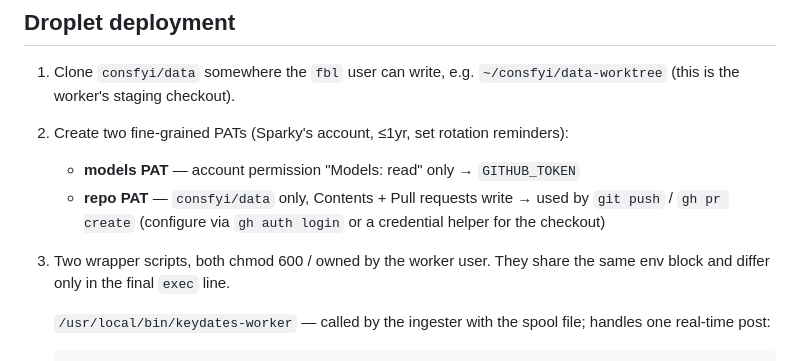
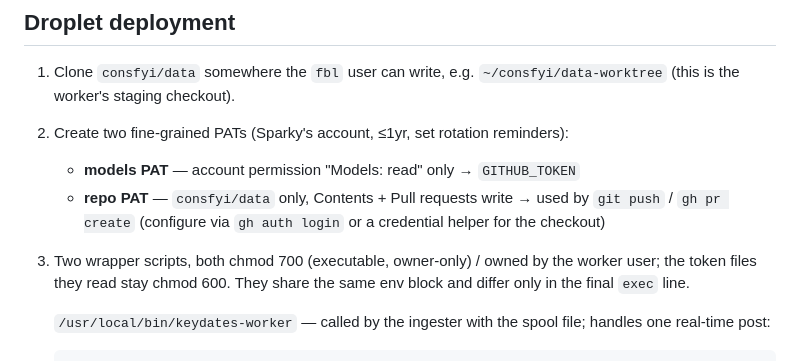
Before and after one commit to consfyi/bsky-event-ingester, a Markdown page: keydates-worker/README.md, the part around the change. Drawn GitHub-style.

Commit message:
Docs: wrapper scripts need chmod 700 (executable), not 600
600 drops the execute bit, so cron and the ingester would fail to launch the
wrappers with Permission denied. Scripts are 700 (owner-only exec); the token
files they cat stay 600. Addresses the PR #27 review note.

```diff
--- a/keydates-worker/README.md
+++ b/keydates-worker/README.md
@@ -41,8 +41,9 @@ two cron days. `MAX_EXTRACTS` guards runaway usage.
    - **repo PAT** — `consfyi/data` only, Contents + Pull requests write →
      used by `git push` / `gh pr create` (configure via `gh auth login` or a
      credential helper for the checkout)
-3. Two wrapper scripts, both chmod 600 / owned by the worker user. They share
-   the same env block and differ only in the final `exec` line.
+3. Two wrapper scripts, both chmod 700 (executable, owner-only) / owned by the
+   worker user; the token files they read stay chmod 600. They share the same
+   env block and differ only in the final `exec` line.
 
    `/usr/local/bin/keydates-worker` — called by the ingester with the spool
    file; handles one real-time post:
```
